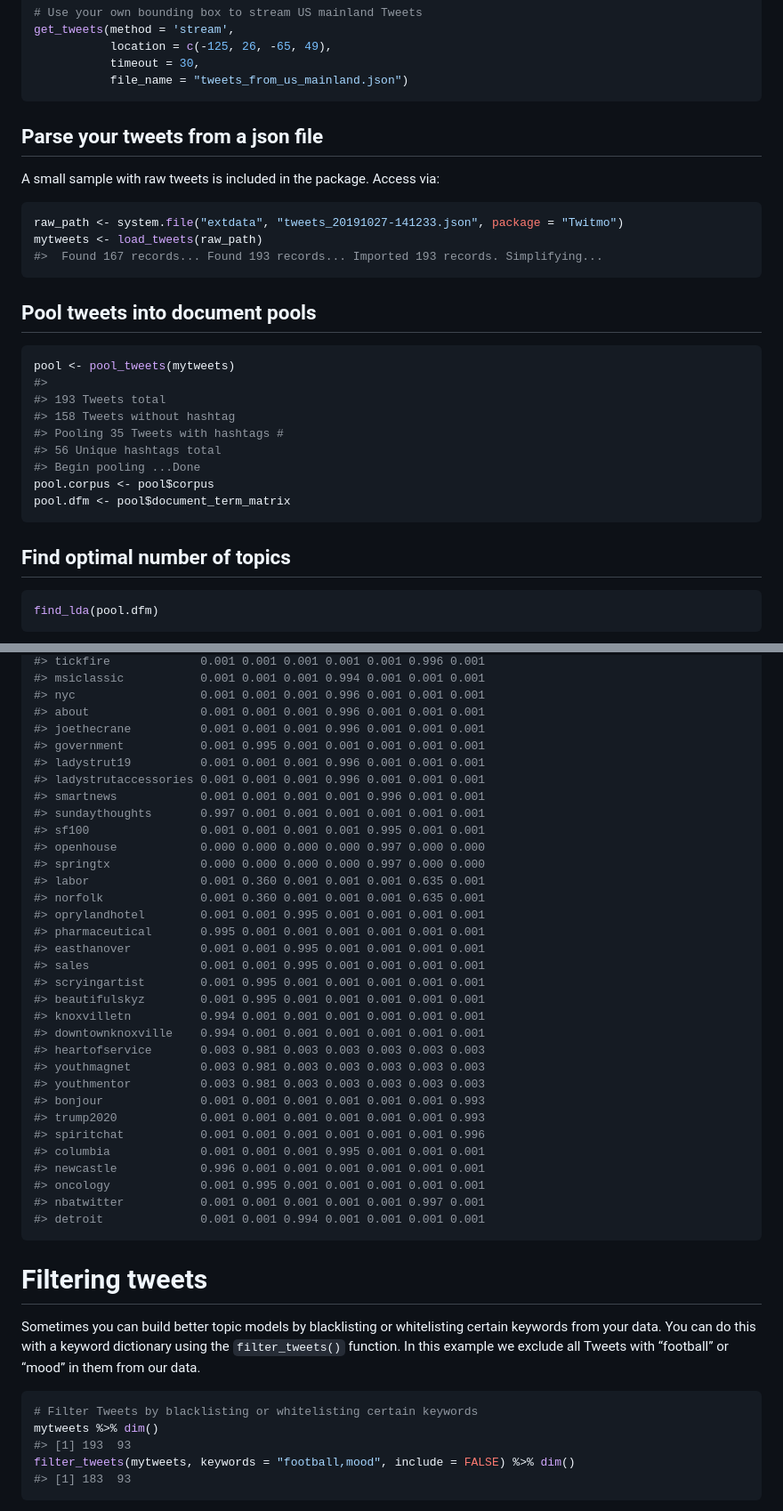
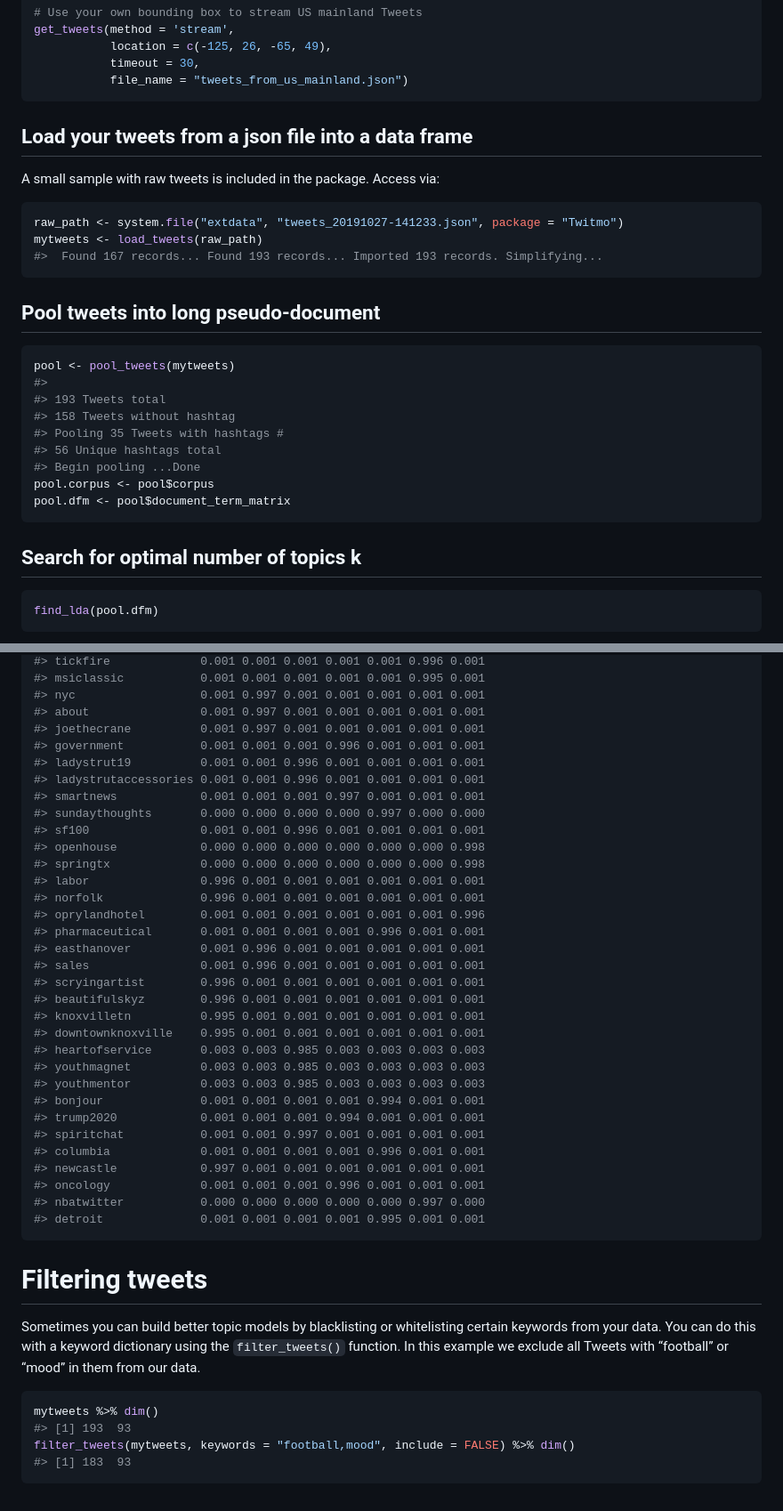
Before and after one commit to abuchmueller/Twitmo, a Markdown page: README.md, 2 parts joined by grey strips. Shown at 89% size. Drawn GitHub-style.

````diff
--- a/README.md
+++ b/README.md
@@ -59,7 +59,7 @@ get_tweets(method = 'stream',
            file_name = "tweets_from_us_mainland.json")
 ```
 
-## Parse your tweets from a json file
+## Load your tweets from a json file into a data frame
 
 A small sample with raw tweets is included in the package. Access via:
 
@@ -69,7 +69,7 @@ mytweets <- load_tweets(raw_path)
 #>  Found 167 records... Found 193 records... Imported 193 records. Simplifying...
 ```
 
-## Pool tweets into document pools
+## Pool tweets into long pseudo-document
 
 ``` r
 pool <- pool_tweets(mytweets)
@@ -83,7 +83,7 @@ pool.corpus <- pool$corpus
 pool.dfm <- pool$document_term_matrix
 ```
 
-## Find optimal number of topics
+## Search for optimal number of topics k
 
 ``` r
 find_lda(pool.dfm)
@@ -193,37 +193,37 @@ lda_distribution(model)
 #> tickfire             0.001 0.001 0.001 0.001 0.001 0.996 0.001
-#> msiclassic           0.001 0.001 0.001 0.994 0.001 0.001 0.001
-#> nyc                  0.001 0.001 0.001 0.996 0.001 0.001 0.001
-#> about                0.001 0.001 0.001 0.996 0.001 0.001 0.001
-#> joethecrane          0.001 0.001 0.001 0.996 0.001 0.001 0.001
-#> government           0.001 0.995 0.001 0.001 0.001 0.001 0.001
-#> ladystrut19          0.001 0.001 0.001 0.996 0.001 0.001 0.001
-#> ladystrutaccessories 0.001 0.001 0.001 0.996 0.001 0.001 0.001
-#> smartnews            0.001 0.001 0.001 0.001 0.996 0.001 0.001
-#> sundaythoughts       0.997 0.001 0.001 0.001 0.001 0.001 0.001
-#> sf100                0.001 0.001 0.001 0.001 0.995 0.001 0.001
-#> openhouse            0.000 0.000 0.000 0.000 0.997 0.000 0.000
-#> springtx             0.000 0.000 0.000 0.000 0.997 0.000 0.000
-#> labor                0.001 0.360 0.001 0.001 0.001 0.635 0.001
-#> norfolk              0.001 0.360 0.001 0.001 0.001 0.635 0.001
-#> oprylandhotel        0.001 0.001 0.995 0.001 0.001 0.001 0.001
-#> pharmaceutical       0.995 0.001 0.001 0.001 0.001 0.001 0.001
-#> easthanover          0.001 0.001 0.995 0.001 0.001 0.001 0.001
-#> sales                0.001 0.001 0.995 0.001 0.001 0.001 0.001
-#> scryingartist        0.001 0.995 0.001 0.001 0.001 0.001 0.001
-#> beautifulskyz        0.001 0.995 0.001 0.001 0.001 0.001 0.001
-#> knoxvilletn          0.994 0.001 0.001 0.001 0.001 0.001 0.001
-#> downtownknoxville    0.994 0.001 0.001 0.001 0.001 0.001 0.001
-#> heartofservice       0.003 0.981 0.003 0.003 0.003 0.003 0.003
-#> youthmagnet          0.003 0.981 0.003 0.003 0.003 0.003 0.003
-#> youthmentor          0.003 0.981 0.003 0.003 0.003 0.003 0.003
-#> bonjour              0.001 0.001 0.001 0.001 0.001 0.001 0.993
-#> trump2020            0.001 0.001 0.001 0.001 0.001 0.001 0.993
-#> spiritchat           0.001 0.001 0.001 0.001 0.001 0.001 0.996
-#> columbia             0.001 0.001 0.001 0.995 0.001 0.001 0.001
-#> newcastle            0.996 0.001 0.001 0.001 0.001 0.001 0.001
-#> oncology             0.001 0.995 0.001 0.001 0.001 0.001 0.001
-#> nbatwitter           0.001 0.001 0.001 0.001 0.001 0.997 0.001
-#> detroit              0.001 0.001 0.994 0.001 0.001 0.001 0.001
+#> msiclassic           0.001 0.001 0.001 0.001 0.001 0.995 0.001
+#> nyc                  0.001 0.997 0.001 0.001 0.001 0.001 0.001
+#> about                0.001 0.997 0.001 0.001 0.001 0.001 0.001
+#> joethecrane          0.001 0.997 0.001 0.001 0.001 0.001 0.001
+#> government           0.001 0.001 0.001 0.996 0.001 0.001 0.001
+#> ladystrut19          0.001 0.001 0.996 0.001 0.001 0.001 0.001
+#> ladystrutaccessories 0.001 0.001 0.996 0.001 0.001 0.001 0.001
+#> smartnews            0.001 0.001 0.001 0.997 0.001 0.001 0.001
+#> sundaythoughts       0.000 0.000 0.000 0.000 0.997 0.000 0.000
+#> sf100                0.001 0.001 0.996 0.001 0.001 0.001 0.001
+#> openhouse            0.000 0.000 0.000 0.000 0.000 0.000 0.998
+#> springtx             0.000 0.000 0.000 0.000 0.000 0.000 0.998
+#> labor                0.996 0.001 0.001 0.001 0.001 0.001 0.001
+#> norfolk              0.996 0.001 0.001 0.001 0.001 0.001 0.001
+#> oprylandhotel        0.001 0.001 0.001 0.001 0.001 0.001 0.996
+#> pharmaceutical       0.001 0.001 0.001 0.001 0.996 0.001 0.001
+#> easthanover          0.001 0.996 0.001 0.001 0.001 0.001 0.001
+#> sales                0.001 0.996 0.001 0.001 0.001 0.001 0.001
+#> scryingartist        0.996 0.001 0.001 0.001 0.001 0.001 0.001
+#> beautifulskyz        0.996 0.001 0.001 0.001 0.001 0.001 0.001
+#> knoxvilletn          0.995 0.001 0.001 0.001 0.001 0.001 0.001
+#> downtownknoxville    0.995 0.001 0.001 0.001 0.001 0.001 0.001
+#> heartofservice       0.003 0.003 0.985 0.003 0.003 0.003 0.003
+#> youthmagnet          0.003 0.003 0.985 0.003 0.003 0.003 0.003
+#> youthmentor          0.003 0.003 0.985 0.003 0.003 0.003 0.003
+#> bonjour              0.001 0.001 0.001 0.001 0.994 0.001 0.001
+#> trump2020            0.001 0.001 0.001 0.994 0.001 0.001 0.001
+#> spiritchat           0.001 0.001 0.997 0.001 0.001 0.001 0.001
+#> columbia             0.001 0.001 0.001 0.001 0.996 0.001 0.001
+#> newcastle            0.997 0.001 0.001 0.001 0.001 0.001 0.001
+#> oncology             0.001 0.001 0.001 0.996 0.001 0.001 0.001
+#> nbatwitter           0.000 0.000 0.000 0.000 0.000 0.997 0.000
+#> detroit              0.001 0.001 0.001 0.001 0.995 0.001 0.001
 ```
 
 # Filtering tweets
@@ -234,7 +234,6 @@ keyword dictionary using the `filter_tweets()` function. In this example
 we exclude all Tweets with “football” or “mood” in them from our data.
 
 ``` r
-# Filter Tweets by blacklisting or whitelisting certain keywords
 mytweets %>% dim()
 #> [1] 193  93
 filter_tweets(mytweets, keywords = "football,mood", include = FALSE) %>% dim()
````
Also changed, not shown: other parts of README.md (+104 -69 lines), man/figures/README-unnamed-chunk-13-1.png (added), man/figures/README-unnamed-chunk-14-1.png (added), man/figures/ht_map_uk.png (added), man/figures/leaflet_us.png (added), 1 other file.
